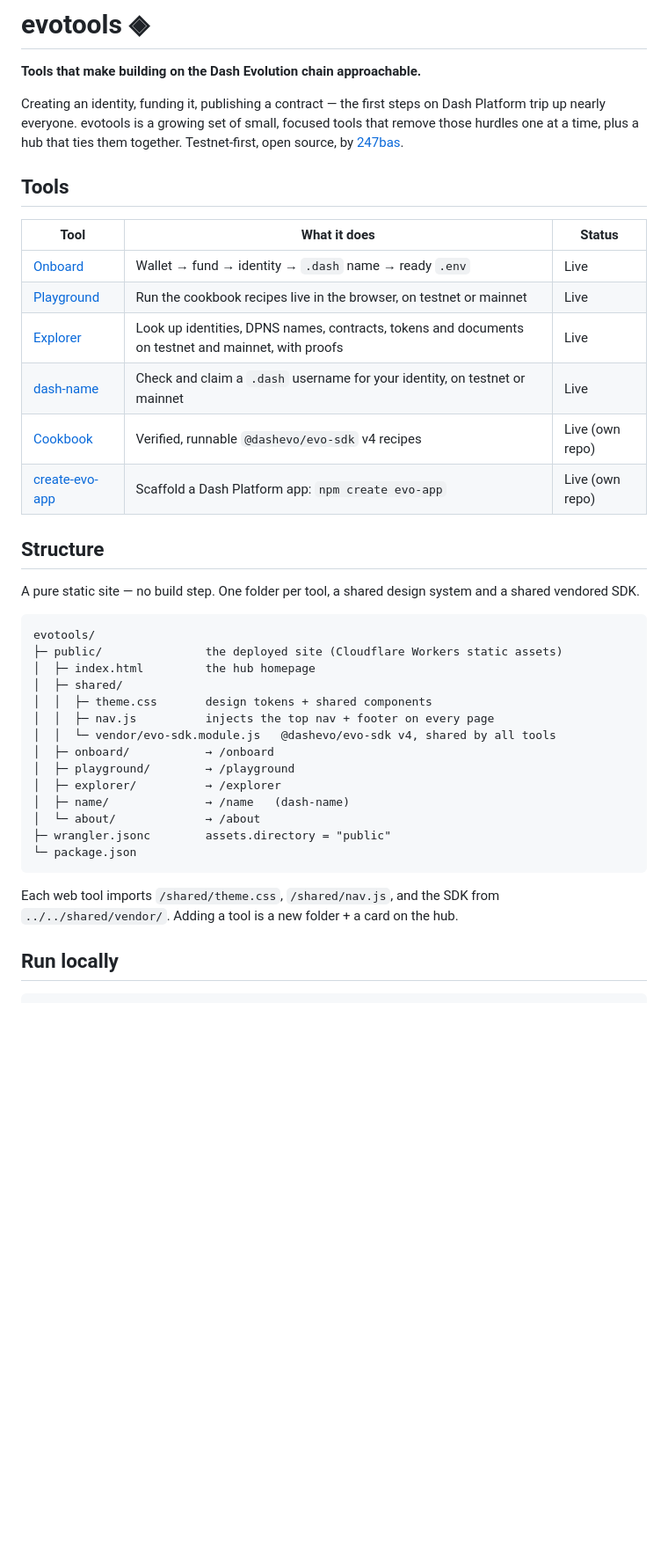
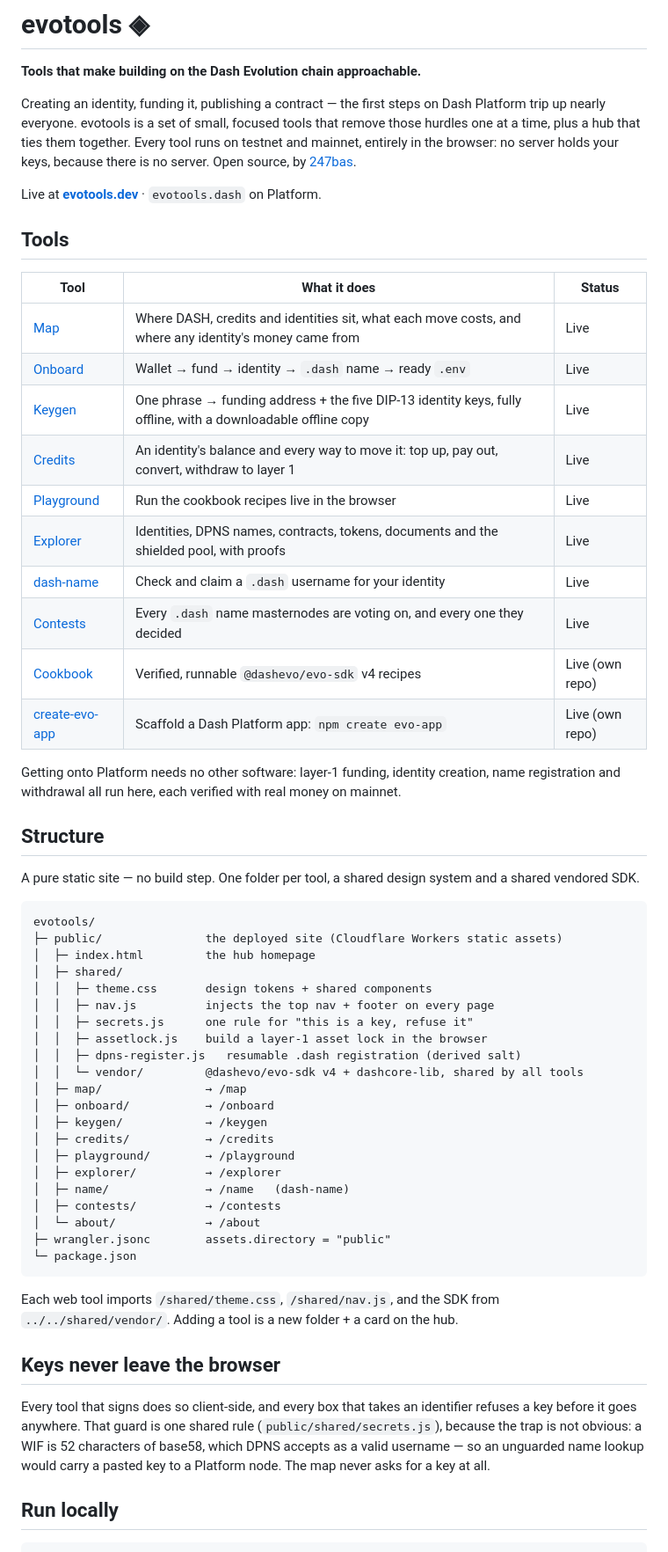
Before and after one commit to 247bas/evotools, a Markdown page: README.md, the part around one of its changes. Shown at 88% size. GitHub-like rendering; blank space fills up the shorter version.

````diff
--- a/README.md
+++ b/README.md
@@ -3,20 +3,32 @@
 **Tools that make building on the Dash Evolution chain approachable.**
 
 Creating an identity, funding it, publishing a contract — the first steps on
-Dash Platform trip up nearly everyone. evotools is a growing set of small,
-focused tools that remove those hurdles one at a time, plus a hub that ties them
-together. Testnet-first, open source, by [247bas](https://github.com/247bas).
+Dash Platform trip up nearly everyone. evotools is a set of small, focused tools
+that remove those hurdles one at a time, plus a hub that ties them together.
+Every tool runs on testnet and mainnet, entirely in the browser: no server holds
+your keys, because there is no server. Open source, by
+[247bas](https://github.com/247bas).
+
+Live at **[evotools.dev](https://evotools.dev)** · `evotools.dash` on Platform.
 
 ## Tools
 
 | Tool | What it does | Status |
 |------|--------------|--------|
+| [Map](public/map/) | Where DASH, credits and identities sit, what each move costs, and where any identity's money came from | Live |
 | [Onboard](public/onboard/) | Wallet → fund → identity → `.dash` name → ready `.env` | Live |
-| [Playground](public/playground/) | Run the cookbook recipes live in the browser, on testnet or mainnet | Live |
-| [Explorer](public/explorer/) | Look up identities, DPNS names, contracts, tokens and documents on testnet and mainnet, with proofs | Live |
-| [dash-name](public/name/) | Check and claim a `.dash` username for your identity, on testnet or mainnet | Live |
+| [Keygen](public/keygen/) | One phrase → funding address + the five DIP-13 identity keys, fully offline, with a downloadable offline copy | Live |
+| [Credits](public/credits/) | An identity's balance and every way to move it: top up, pay out, convert, withdraw to layer 1 | Live |
+| [Playground](public/playground/) | Run the cookbook recipes live in the browser | Live |
+| [Explorer](public/explorer/) | Identities, DPNS names, contracts, tokens, documents and the shielded pool, with proofs | Live |
+| [dash-name](public/name/) | Check and claim a `.dash` username for your identity | Live |
+| [Contests](public/contests/) | Every `.dash` name masternodes are voting on, and every one they decided | Live |
 | [Cookbook](https://github.com/247bas/evo-cookbook) | Verified, runnable `@dashevo/evo-sdk` v4 recipes | Live (own repo) |
 | [create-evo-app](https://github.com/247bas/create-evo-app) | Scaffold a Dash Platform app: `npm create evo-app` | Live (own repo) |
+
+Getting onto Platform needs no other software: layer-1 funding, identity
+creation, name registration and withdrawal all run here, each verified with real
+money on mainnet.
 
 ## Structure
 
@@ -30,11 +42,18 @@ evotools/
 │  ├─ shared/
 │  │  ├─ theme.css       design tokens + shared components
 │  │  ├─ nav.js          injects the top nav + footer on every page
-│  │  └─ vendor/evo-sdk.module.js   @dashevo/evo-sdk v4, shared by all tools
+│  │  ├─ secrets.js      one rule for "this is a key, refuse it"
+│  │  ├─ assetlock.js    build a layer-1 asset lock in the browser
+│  │  ├─ dpns-register.js   resumable .dash registration (derived salt)
+│  │  └─ vendor/         @dashevo/evo-sdk v4 + dashcore-lib, shared by all tools
+│  ├─ map/               → /map
 │  ├─ onboard/           → /onboard
+│  ├─ keygen/            → /keygen
+│  ├─ credits/           → /credits
 │  ├─ playground/        → /playground
 │  ├─ explorer/          → /explorer
 │  ├─ name/              → /name   (dash-name)
+│  ├─ contests/          → /contests
 │  └─ about/             → /about
 ├─ wrangler.jsonc        assets.directory = "public"
 └─ package.json
@@ -43,6 +62,15 @@ evotools/
 Each web tool imports `/shared/theme.css`, `/shared/nav.js`, and the SDK from
 `../../shared/vendor/`. Adding a tool is a new folder + a card on the hub.
 
+## Keys never leave the browser
+
+Every tool that signs does so client-side, and every box that takes an
+identifier refuses a key before it goes anywhere. That guard is one shared rule
+(`public/shared/secrets.js`), because the trap is not obvious: a WIF is 52
+characters of base58, which DPNS accepts as a valid username — so an unguarded
+name lookup would carry a pasted key to a Platform node. The map never asks for
+a key at all.
+
 ## Run locally
 
 ```bash
````
Also changed, not shown: other parts of README.md (+24 -8 lines), CHANGELOG.md (+32 -0 lines).
